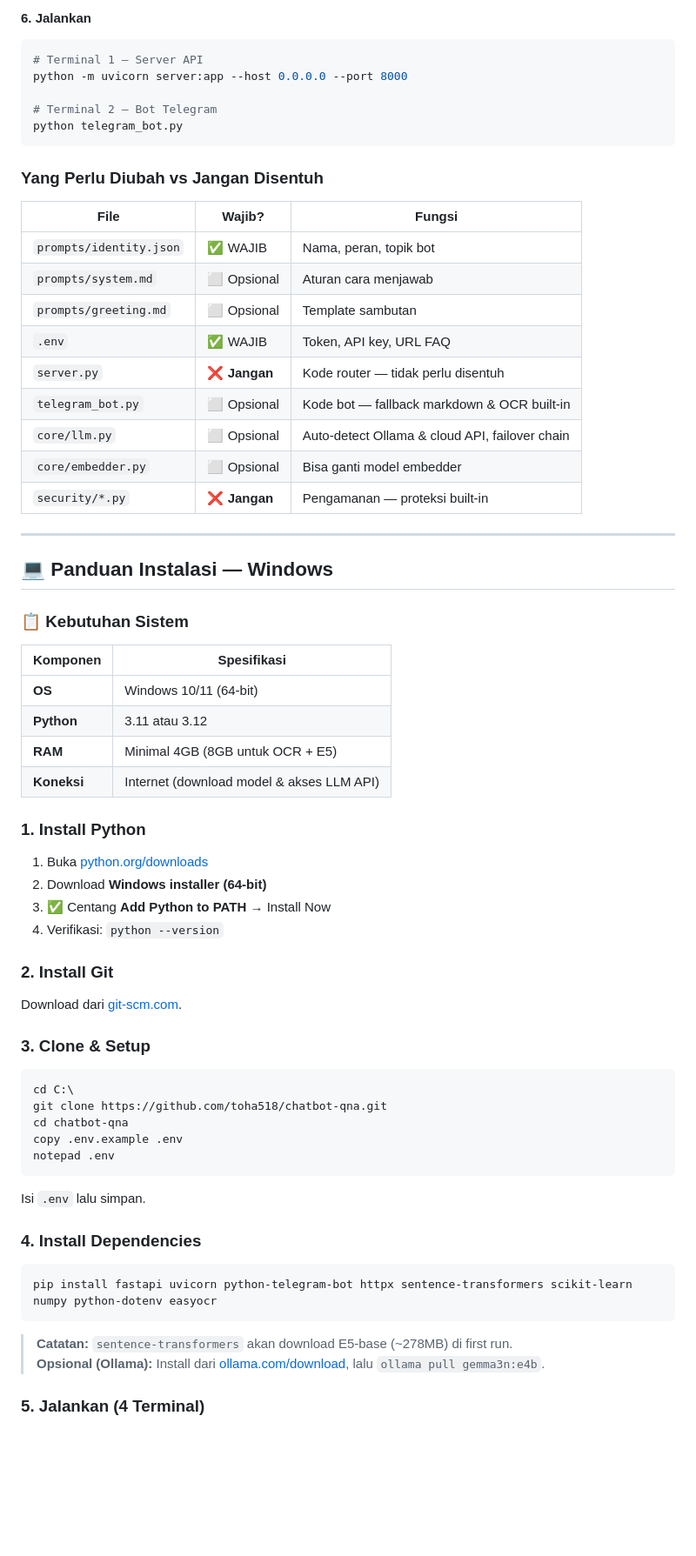
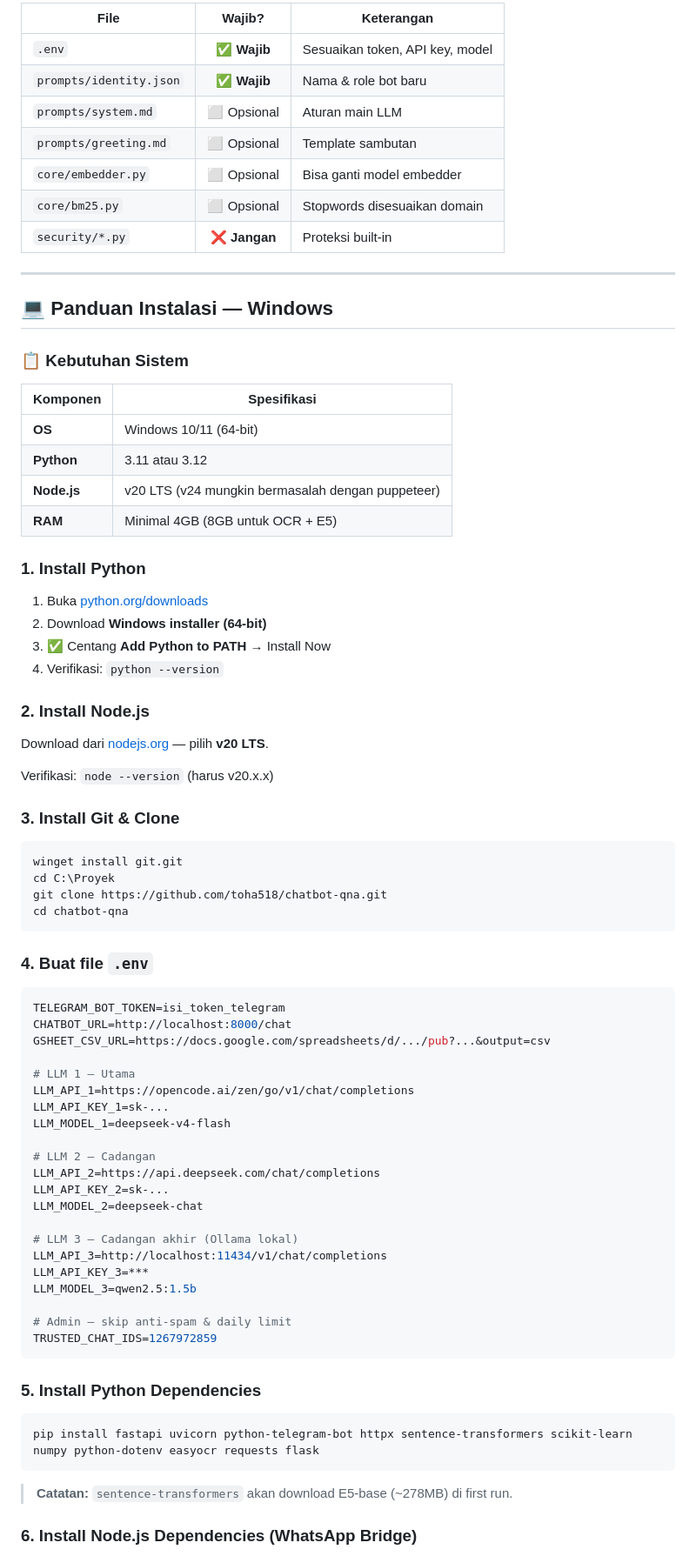
Before and after one commit to toha518/chatbot-qna, a Markdown page: README.md, the part around one of its changes. Shown at 87% size. Rendered like a GitHub page; blank space fills up the shorter version.

Commit message:
docs: update README — BM25, hybrid search, eval logging, WA bridge, 6 layer security, arsitektur lengkap

````diff
--- a/README.md
+++ b/README.md
@@ -179,26 +172,12 @@ TRUSTED_CHAT_IDS=1267972859
-#### 6. Jalankan
-
-```bash
-# Terminal 1 — Server API
-python -m uvicorn server:app --host 0.0.0.0 --port 8000
-
-# Terminal 2 — Bot Telegram
-python telegram_bot.py
-```
-
-### Yang Perlu Diubah vs Jangan Disentuh
-
-| File | Wajib? | Fungsi |
-|------|--------|--------|
-| `prompts/identity.json` | ✅ WAJIB | Nama, peran, topik bot |
-| `prompts/system.md` | ⬜ Opsional | Aturan cara menjawab |
+| File | Wajib? | Keterangan |
+|------|:------:|------------|
+| `.env` | ✅ **Wajib** | Sesuaikan token, API key, model |
+| `prompts/identity.json` | ✅ **Wajib** | Nama & role bot baru |
+| `prompts/system.md` | ⬜ Opsional | Aturan main LLM |
 | `prompts/greeting.md` | ⬜ Opsional | Template sambutan |
-| `.env` | ✅ WAJIB | Token, API key, URL FAQ |
-| `server.py` | ❌ **Jangan** | Kode router — tidak perlu disentuh |
-| `telegram_bot.py` | ⬜ Opsional | Kode bot — fallback markdown & OCR built-in |
-| `core/llm.py` | ⬜ Opsional | Auto-detect Ollama & cloud API, failover chain |
 | `core/embedder.py` | ⬜ Opsional | Bisa ganti model embedder |
-| `security/*.py` | ❌ **Jangan** | Pengamanan — proteksi built-in |
+| `core/bm25.py` | ⬜ Opsional | Stopwords disesuaikan domain |
+| `security/*.py` | ❌ **Jangan** | Proteksi built-in |
 
 ---
 
@@ -210,8 +189,8 @@ python telegram_bot.py
 |----------|-------------|
 | **OS** | Windows 10/11 (64-bit) |
 | **Python** | 3.11 atau 3.12 |
+| **Node.js** | v20 LTS (v24 mungkin bermasalah dengan puppeteer) |
 | **RAM** | Minimal 4GB (8GB untuk OCR + E5) |
-| **Koneksi** | Internet (download model & akses LLM API) |
 
 ### 1. Install Python
 
@@ -220,30 +199,54 @@ python telegram_bot.py
 3. ✅ Centang **Add Python to PATH** → Install Now
 4. Verifikasi: `python --version`
 
-### 2. Install Git
+### 2. Install Node.js
 
-Download dari [git-scm.com](https://git-scm.com/download/win).
+Download dari [nodejs.org](https://nodejs.org/) — pilih **v20 LTS**.
 
-### 3. Clone & Setup
+Verifikasi: `node --version` (harus v20.x.x)
+
+### 3. Install Git & Clone
 
 ```cmd
-cd C:\
+winget install git.git
+cd C:\Proyek
 git clone https://github.com/toha518/chatbot-qna.git
 cd chatbot-qna
-copy .env.example .env
-notepad .env
 ```
 
-Isi `.env` lalu simpan.
+### 4. Buat file `.env`
 
-### 4. Install Dependencies
+```env
+TELEGRAM_BOT_TOKEN=isi_token_telegram
+CHATBOT_URL=http://localhost:8000/chat
+GSHEET_CSV_URL=https://docs.google.com/spreadsheets/d/.../pub?...&output=csv
 
-```powershell
-pip install fastapi uvicorn python-telegram-bot httpx sentence-transformers scikit-learn numpy python-dotenv easyocr
+# LLM 1 — Utama
+LLM_API_1=https://opencode.ai/zen/go/v1/chat/completions
+LLM_API_KEY_1=sk-...
+LLM_MODEL_1=deepseek-v4-flash
+
+# LLM 2 — Cadangan
+LLM_API_2=https://api.deepseek.com/chat/completions
+LLM_API_KEY_2=sk-...
+LLM_MODEL_2=deepseek-chat
+
+# LLM 3 — Cadangan akhir (Ollama lokal)
+LLM_API_3=http://localhost:11434/v1/chat/completions
+LLM_API_KEY_3=***
+LLM_MODEL_3=qwen2.5:1.5b
+
+# Admin — skip anti-spam & daily limit
+TRUSTED_CHAT_IDS=1267972859
+```
+
+### 5. Install Python Dependencies
+
+```cmd
+pip install fastapi uvicorn python-telegram-bot httpx sentence-transformers scikit-learn numpy python-dotenv easyocr requests flask
 ```
 
 > **Catatan:** `sentence-transformers` akan download E5-base (~278MB) di first run.
-> **Opsional (Ollama):** Install dari [ollama.com/download](https://ollama.com/download), lalu `ollama pull gemma3n:e4b`.
 
-### 5. Jalankan (4 Terminal)
+### 6. Install Node.js Dependencies (WhatsApp Bridge)
 
````
Also changed, not shown: other parts of README.md (+227 -141 lines).
